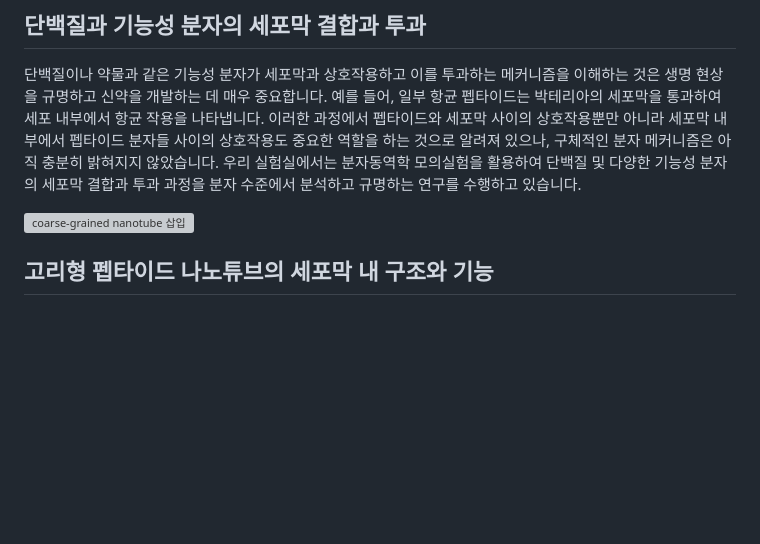
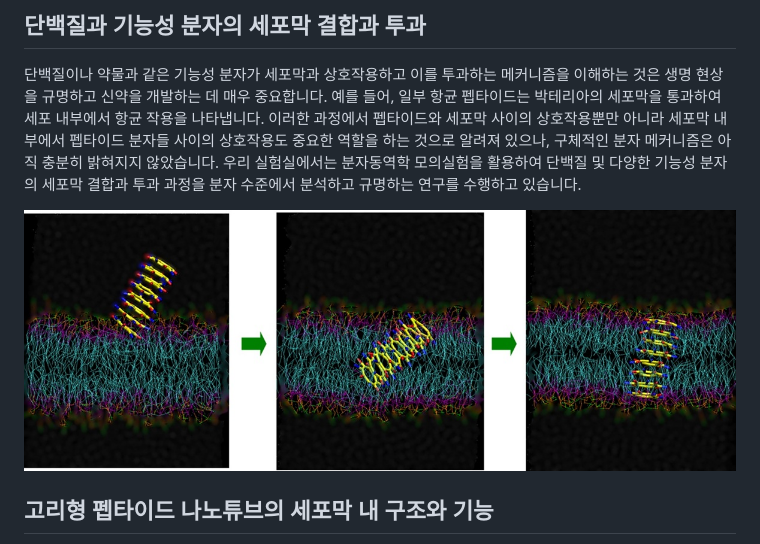
Before and after one commit to cclab-knu/cclab-knu.github.io, a Markdown page: content/pages/research-ko.md, the part around the change. Rendered like a GitHub page; pictures changed too: assets/images/cg_nanotube_insertion_small03.jpg (added); blank space fills up the shorter version; grey boxes are pictures that could not be loaded.

Commit message:
Update 페이지 “research_ko” +1

```diff
--- a/content/pages/research-ko.md
+++ b/content/pages/research-ko.md
@@ -4,7 +4,7 @@
 
 단백질이나 약물과 같은 기능성 분자가 세포막과 상호작용하고 이를 투과하는 메커니즘을 이해하는 것은 생명 현상을 규명하고 신약을 개발하는 데 매우 중요합니다. 예를 들어, 일부 항균 펩타이드는 박테리아의 세포막을 통과하여 세포 내부에서 항균 작용을 나타냅니다. 이러한 과정에서 펩타이드와 세포막 사이의 상호작용뿐만 아니라 세포막 내부에서 펩타이드 분자들 사이의 상호작용도 중요한 역할을 하는 것으로 알려져 있으나, 구체적인 분자 메커니즘은 아직 충분히 밝혀지지 않았습니다. 우리 실험실에서는 분자동역학 모의실험을 활용하여 단백질 및 다양한 기능성 분자의 세포막 결합과 투과 과정을 분자 수준에서 분석하고 규명하는 연구를 수행하고 있습니다.
 
-![coarse-grained nanotube 삽입](/assets/images/cg_nanotube_insertion_small02.jpg)
+![coarse-grained nanotube 삽입](/assets/images/cg_nanotube_insertion_small03.jpg)
 
 ## 고리형 펩타이드 나노튜브의 세포막 내 구조와 기능
 
```
